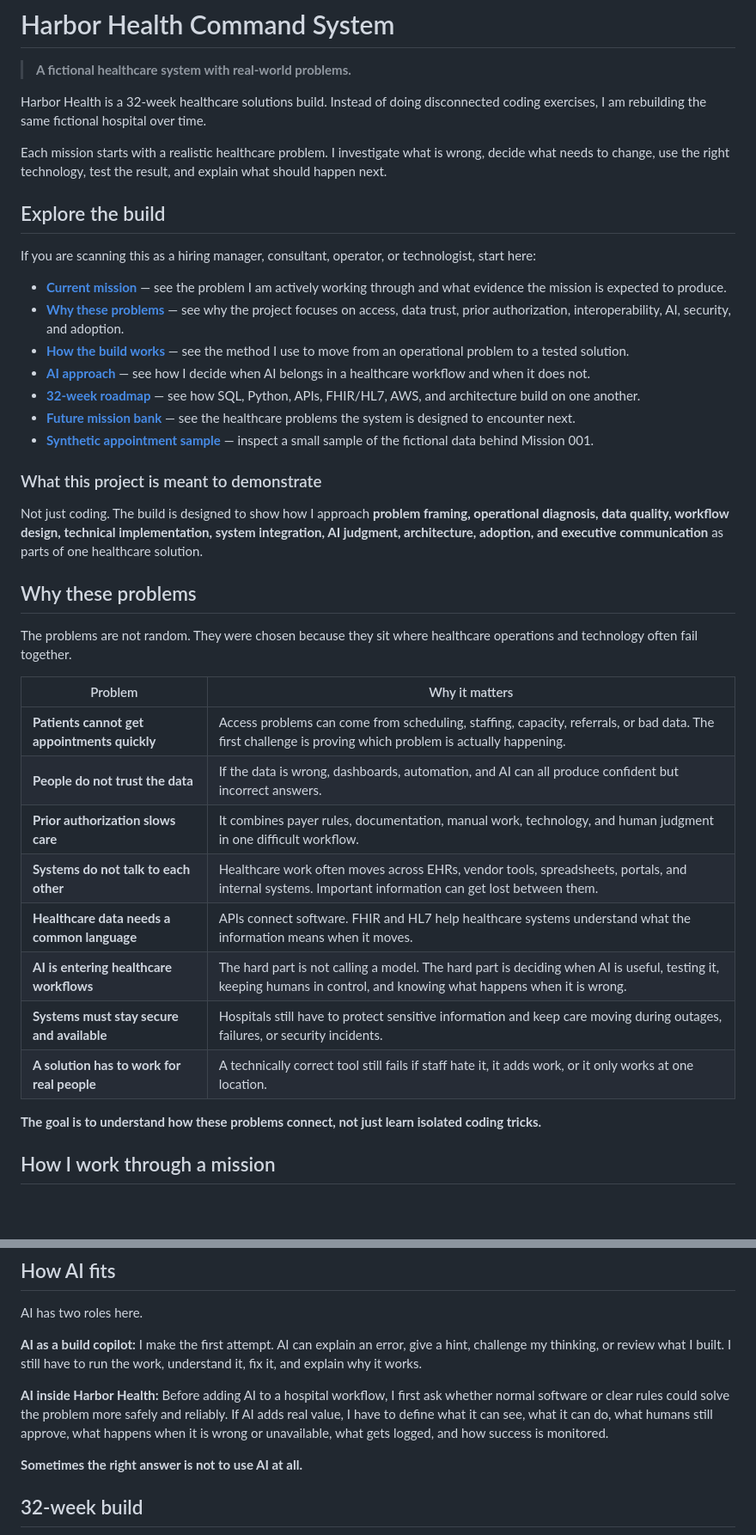
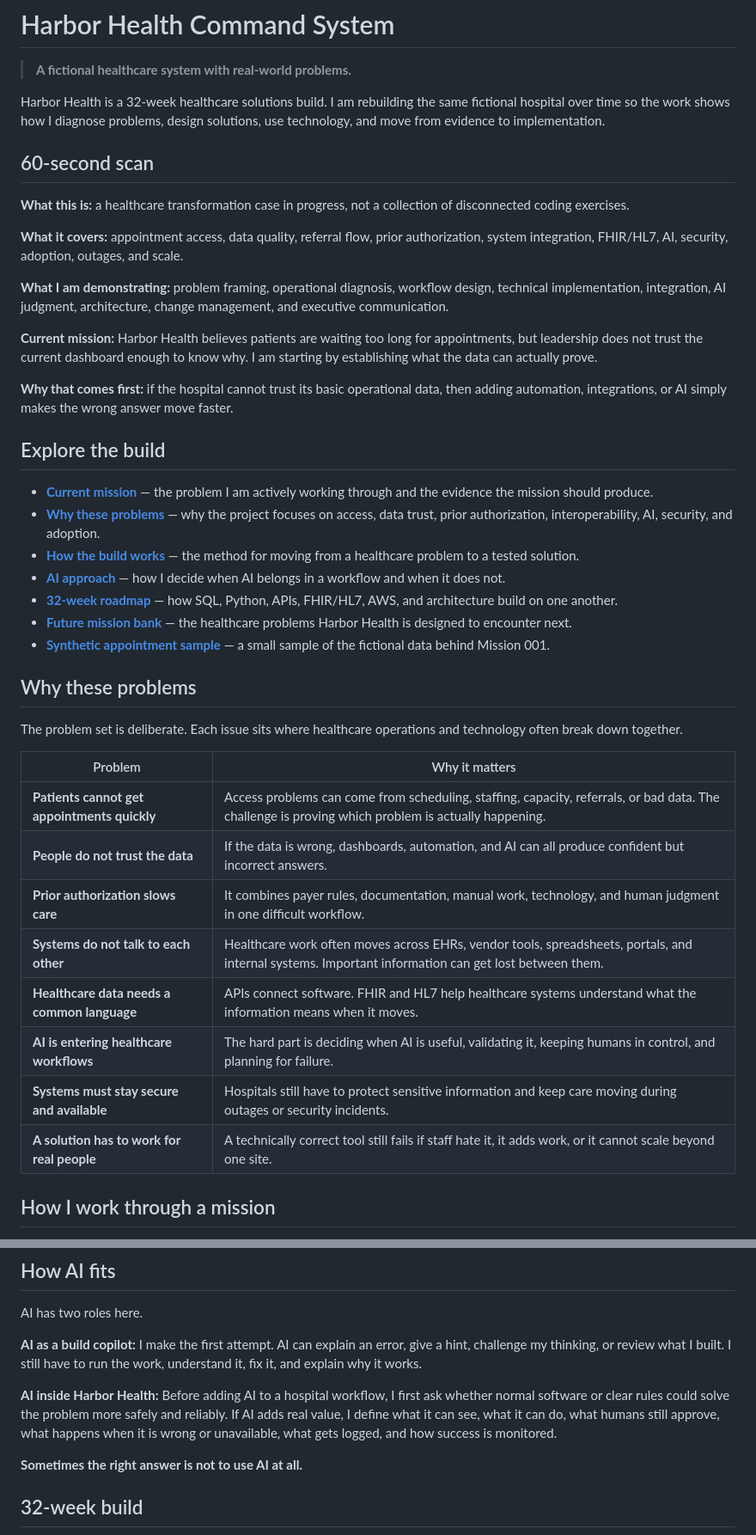
Before and after one commit to jcoulthurst2-maker/harbor-health-solutions-lab, a Markdown page: README.md, 2 parts joined by grey strips. Shown at 86% size. GitHub-like rendering; blank space fills up the shorter version.

Commit message:
Reframe public homepage for 60-second executive scan

```diff
--- a/README.md
+++ b/README.md
@@ -2,42 +2,44 @@
 
 > **A fictional healthcare system with real-world problems.**
 
-Harbor Health is a 32-week healthcare solutions build. Instead of doing disconnected coding exercises, I am rebuilding the same fictional hospital over time.
+Harbor Health is a 32-week healthcare solutions build. I am rebuilding the same fictional hospital over time so the work shows how I diagnose problems, design solutions, use technology, and move from evidence to implementation.
 
-Each mission starts with a realistic healthcare problem. I investigate what is wrong, decide what needs to change, use the right technology, test the result, and explain what should happen next.
+## 60-second scan
+
+**What this is:** a healthcare transformation case in progress, not a collection of disconnected coding exercises.
+
+**What it covers:** appointment access, data quality, referral flow, prior authorization, system integration, FHIR/HL7, AI, security, adoption, outages, and scale.
+
+**What I am demonstrating:** problem framing, operational diagnosis, workflow design, technical implementation, integration, AI judgment, architecture, change management, and executive communication.
+
+**Current mission:** Harbor Health believes patients are waiting too long for appointments, but leadership does not trust the current dashboard enough to know why. I am starting by establishing what the data can actually prove.
+
+**Why that comes first:** if the hospital cannot trust its basic operational data, then adding automation, integrations, or AI simply makes the wrong answer move faster.
 
 ## Explore the build
 
-If you are scanning this as a hiring manager, consultant, operator, or technologist, start here:
-
-- **[Current mission](docs/CURRENT-MISSION.md)** — see the problem I am actively working through and what evidence the mission is expected to produce.
-- **[Why these problems](docs/WHY-THESE-PROBLEMS.md)** — see why the project focuses on access, data trust, prior authorization, interoperability, AI, security, and adoption.
-- **[How the build works](docs/HOW-THE-BUILD-WORKS.md)** — see the method I use to move from an operational problem to a tested solution.
-- **[AI approach](docs/AI-APPROACH.md)** — see how I decide when AI belongs in a healthcare workflow and when it does not.
-- **[32-week roadmap](docs/ROADMAP.md)** — see how SQL, Python, APIs, FHIR/HL7, AWS, and architecture build on one another.
-- **[Future mission bank](docs/MISSION-BACKLOG.md)** — see the healthcare problems the system is designed to encounter next.
-- **[Synthetic appointment sample](data/appointments_sample.csv)** — inspect a small sample of the fictional data behind Mission 001.
-
-### What this project is meant to demonstrate
-
-Not just coding. The build is designed to show how I approach **problem framing, operational diagnosis, data quality, workflow design, technical implementation, system integration, AI judgment, architecture, adoption, and executive communication** as parts of one healthcare solution.
+- **[Current mission](docs/CURRENT-MISSION.md)** — the problem I am actively working through and the evidence the mission should produce.
+- **[Why these problems](docs/WHY-THESE-PROBLEMS.md)** — why the project focuses on access, data trust, prior authorization, interoperability, AI, security, and adoption.
+- **[How the build works](docs/HOW-THE-BUILD-WORKS.md)** — the method for moving from a healthcare problem to a tested solution.
+- **[AI approach](docs/AI-APPROACH.md)** — how I decide when AI belongs in a workflow and when it does not.
+- **[32-week roadmap](docs/ROADMAP.md)** — how SQL, Python, APIs, FHIR/HL7, AWS, and architecture build on one another.
+- **[Future mission bank](docs/MISSION-BACKLOG.md)** — the healthcare problems Harbor Health is designed to encounter next.
+- **[Synthetic appointment sample](data/appointments_sample.csv)** — a small sample of the fictional data behind Mission 001.
 
 ## Why these problems
 
-The problems are not random. They were chosen because they sit where healthcare operations and technology often fail together.
+The problem set is deliberate. Each issue sits where healthcare operations and technology often break down together.
 
 | Problem | Why it matters |
 |---|---|
-| **Patients cannot get appointments quickly** | Access problems can come from scheduling, staffing, capacity, referrals, or bad data. The first challenge is proving which problem is actually happening. |
+| **Patients cannot get appointments quickly** | Access problems can come from scheduling, staffing, capacity, referrals, or bad data. The challenge is proving which problem is actually happening. |
 | **People do not trust the data** | If the data is wrong, dashboards, automation, and AI can all produce confident but incorrect answers. |
 | **Prior authorization slows care** | It combines payer rules, documentation, manual work, technology, and human judgment in one difficult workflow. |
 | **Systems do not talk to each other** | Healthcare work often moves across EHRs, vendor tools, spreadsheets, portals, and internal systems. Important information can get lost between them. |
 | **Healthcare data needs a common language** | APIs connect software. FHIR and HL7 help healthcare systems understand what the information means when it moves. |
-| **AI is entering healthcare workflows** | The hard part is not calling a model. The hard part is deciding when AI is useful, testing it, keeping humans in control, and knowing what happens when it is wrong. |
-| **Systems must stay secure and available** | Hospitals still have to protect sensitive information and keep care moving during outages, failures, or security incidents. |
-| **A solution has to work for real people** | A technically correct tool still fails if staff hate it, it adds work, or it only works at one location. |
-
-**The goal is to understand how these problems connect, not just learn isolated coding tricks.**
+| **AI is entering healthcare workflows** | The hard part is deciding when AI is useful, validating it, keeping humans in control, and planning for failure. |
+| **Systems must stay secure and available** | Hospitals still have to protect sensitive information and keep care moving during outages or security incidents. |
+| **A solution has to work for real people** | A technically correct tool still fails if staff hate it, it adds work, or it cannot scale beyond one site. |
 
 ## How I work through a mission
 
@@ -64,7 +66,7 @@ AI has two roles here.
 
 **AI as a build copilot:** I make the first attempt. AI can explain an error, give a hint, challenge my thinking, or review what I built. I still have to run the work, understand it, fix it, and explain why it works.
 
-**AI inside Harbor Health:** Before adding AI to a hospital workflow, I first ask whether normal software or clear rules could solve the problem more safely and reliably. If AI adds real value, I have to define what it can see, what it can do, what humans still approve, what happens when it is wrong or unavailable, what gets logged, and how success is monitored.
+**AI inside Harbor Health:** Before adding AI to a hospital workflow, I first ask whether normal software or clear rules could solve the problem more safely and reliably. If AI adds real value, I define what it can see, what it can do, what humans still approve, what happens when it is wrong or unavailable, what gets logged, and how success is monitored.
 
 **Sometimes the right answer is not to use AI at all.**
 
```
Also changed, not shown: other parts of README.md (+0 -12 lines).
